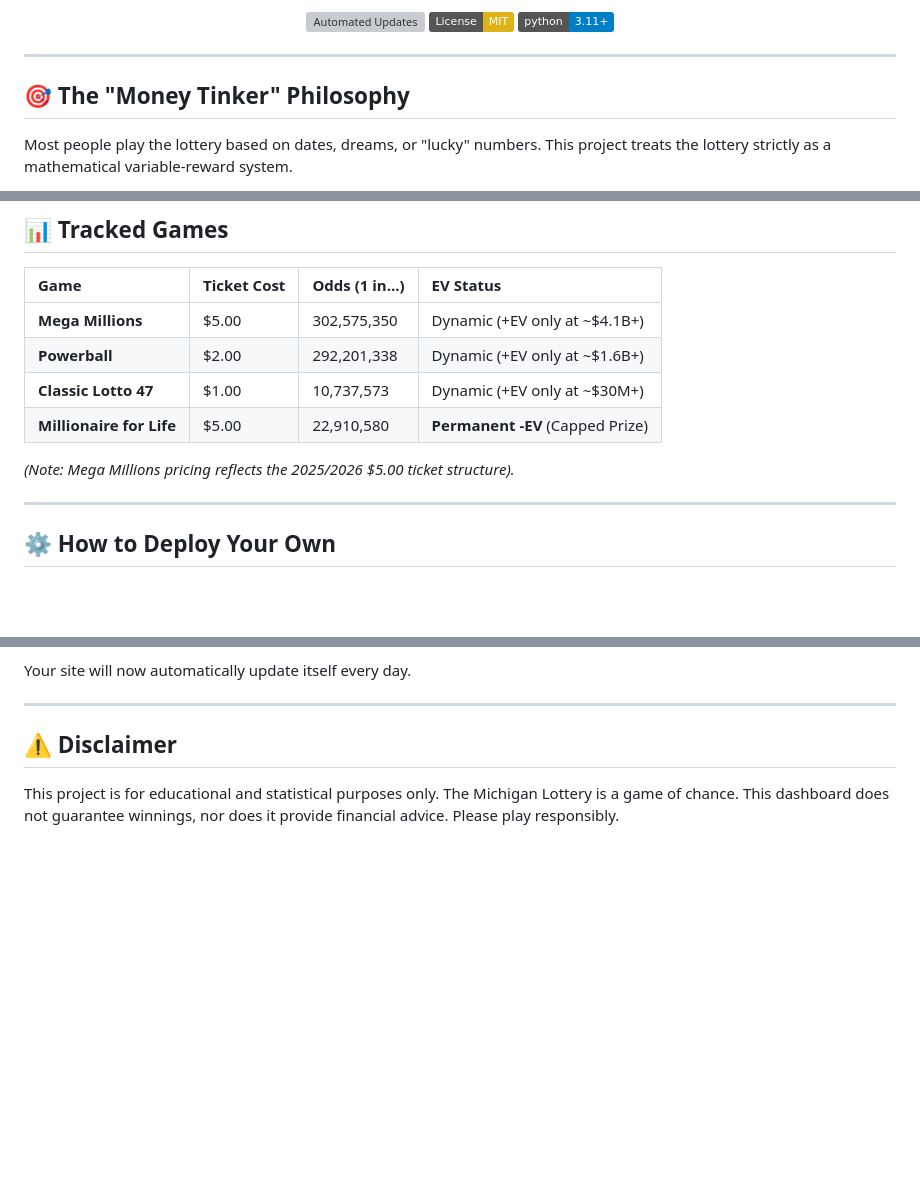
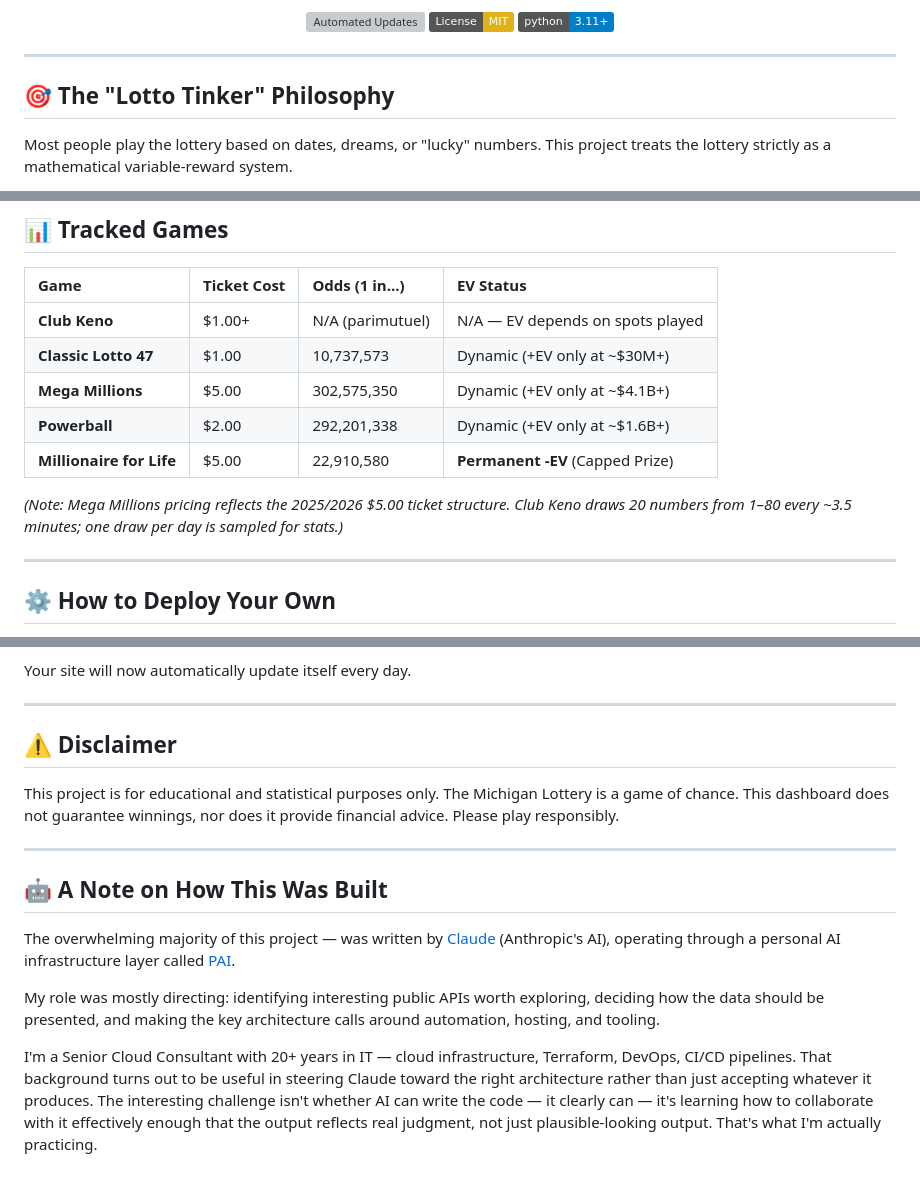
Before and after one commit to lussierd16/lotto-tinker, a Markdown page: README.md, 3 parts joined by grey strips. GitHub-like rendering; badges without logos; blank space fills up the shorter version; grey boxes are pictures that could not be loaded.

Commit message:
chore: readme updates

```diff
--- a/README.md
+++ b/README.md
@@ -9,7 +9,7 @@
 
 <hr />
 
-## 🎯 The "Money Tinker" Philosophy
+## 🎯 The "Lotto Tinker" Philosophy
 
 Most people play the lottery based on dates, dreams, or "lucky" numbers. This project treats the lottery strictly as a mathematical variable-reward system.
 
@@ -47,12 +47,13 @@ This project is designed to be as lightweight and portable as possible.
 
 | Game | Ticket Cost | Odds (1 in...) | EV Status |
 | :--- | :--- | :--- | :--- |
+| **Club Keno** | $1.00+ | N/A (parimutuel) | N/A — EV depends on spots played |
+| **Classic Lotto 47** | $1.00 | 10,737,573 | Dynamic (+EV only at ~$30M+) |
 | **Mega Millions** | $5.00 | 302,575,350 | Dynamic (+EV only at ~$4.1B+) |
 | **Powerball** | $2.00 | 292,201,338 | Dynamic (+EV only at ~$1.6B+) |
-| **Classic Lotto 47** | $1.00 | 10,737,573 | Dynamic (+EV only at ~$30M+) |
 | **Millionaire for Life**| $5.00 | 22,910,580 | **Permanent -EV** (Capped Prize) |
 
-*(Note: Mega Millions pricing reflects the 2025/2026 $5.00 ticket structure).*
+*(Note: Mega Millions pricing reflects the 2025/2026 $5.00 ticket structure. Club Keno draws 20 numbers from 1–80 every ~3.5 minutes; one draw per day is sampled for stats.)*
 
 ---
 
@@ -77,3 +78,13 @@ Your site will now automatically update itself every day.
 ## ⚠️ Disclaimer
 
 This project is for educational and statistical purposes only. The Michigan Lottery is a game of chance. This dashboard does not guarantee winnings, nor does it provide financial advice. Please play responsibly.
+
+---
+
+## 🤖 A Note on How This Was Built
+
+The overwhelming majority of this project — was written by [Claude](https://claude.ai) (Anthropic's AI), operating through a personal AI infrastructure layer called [PAI](https://github.com/danielmiessler/Personal_AI_Infrastructure).
+
+My role was mostly directing: identifying interesting public APIs worth exploring, deciding how the data should be presented, and making the key architecture calls around automation, hosting, and tooling.
+
+I'm a Senior Cloud Consultant with 20+ years in IT — cloud infrastructure, Terraform, DevOps, CI/CD pipelines. That background turns out to be useful in steering Claude toward the right architecture rather than just accepting whatever it produces. The interesting challenge isn't whether AI can write the code — it clearly can — it's learning how to collaborate with it effectively enough that the output reflects real judgment, not just plausible-looking output. That's what I'm actually practicing.
```
